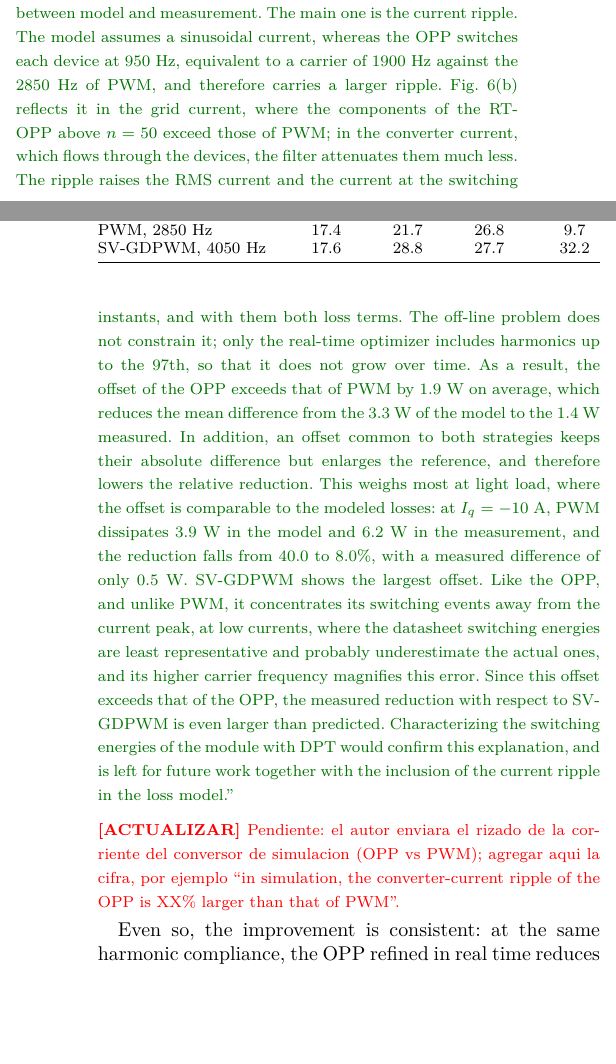
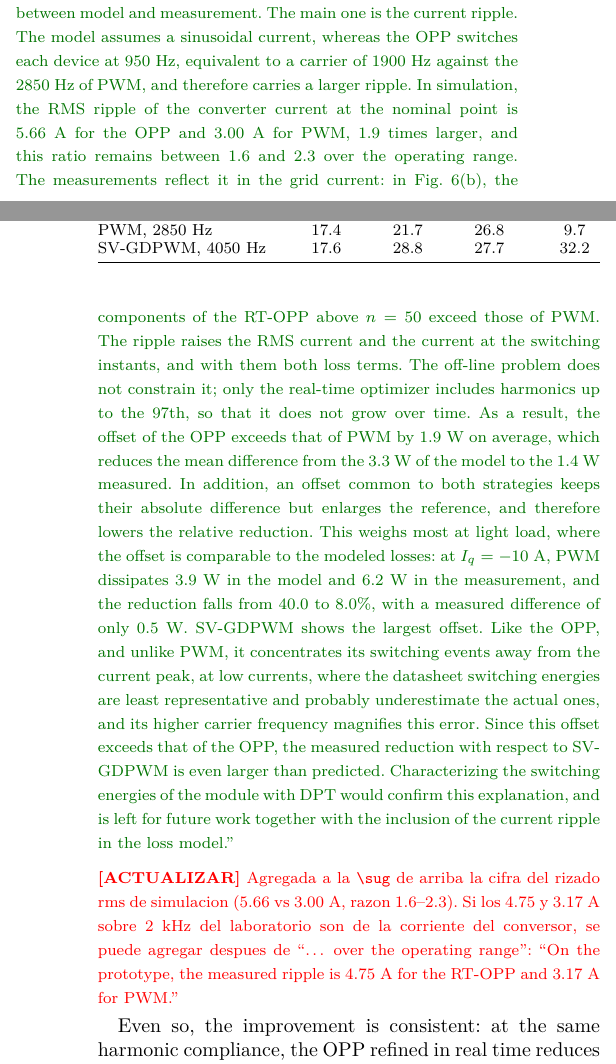
Before and after one commit to cstappung/Paper-Magister, a LaTeX paper (MAIN_FINAL.tex): two parts of the columns of pages 11 and 12 of 15 before the commit and two parts of the columns of pages 11 and 12 of 16 after it, joined at a grey line, cut so that both start at the same text, the shorter picture padded with empty space. Compiled offline with pdfLaTeX; a missing font is replaced by an installed copy or a similar font; a LaTeX package or settings file that is missing is left out.

Commit message:
Paper: cifra del rizado rms de simulacion en el argumento de la brecha
Co-Authored-By: Claude Opus 5.5 <noreply@anthropic.com>
Claude-Session: https://claude.ai/code/session_01QSiZDmSBXiUAJD3Afnya9d

```diff
--- a/MAIN_FINAL.tex
+++ b/MAIN_FINAL.tex
@@ -1428,11 +1428,12 @@ the OPP and 7.0~W for SV-GDPWM, and its difference between strategies
 explains the gaps between model and measurement. The main one is the
 current ripple. The model assumes a sinusoidal current, whereas the OPP
 switches each device at 950~Hz, equivalent to a carrier of 1900~Hz against
-the 2850~Hz of PWM, and therefore carries a larger ripple.
-Fig.~\ref{fig:fft_comparacion}(b) reflects it in the grid current, where
-the components of the RT-OPP above $n = 50$ exceed those of PWM; in the
-converter current, which flows through the devices, the filter attenuates
-them much less. The ripple raises the RMS current and the current at the
+the 2850~Hz of PWM, and therefore carries a larger ripple. In simulation,
+the RMS ripple of the converter current at the nominal point is 5.66~A for
+the OPP and 3.00~A for PWM, 1.9 times larger, and this ratio remains between
+1.6 and 2.3 over the operating range. The measurements reflect it in the
+grid current: in Fig.~\ref{fig:fft_comparacion}(b), the components of the
+RT-OPP above $n = 50$ exceed those of PWM. The ripple raises the RMS current and the current at the
 switching instants, and with them both loss terms. The off-line problem
 does not constrain it; only the real-time optimizer includes harmonics up
 to the 97th, so that it does not grow over time. As a result, the offset of
@@ -1452,10 +1453,11 @@ that of the OPP, the measured reduction with respect to SV-GDPWM is even
 larger than predicted. Characterizing the switching energies of the module
 with DPT would confirm this explanation, and is left for future work
 together with the inclusion of the current ripple in the loss model.''}
-\upd{Pendiente: el autor enviara el rizado de la corriente del conversor
-de simulacion (OPP vs PWM); agregar aqui la cifra, por ejemplo ``in
-simulation, the converter-current ripple of the OPP is XX\pct{} larger
-than that of PWM''.}
+\upd{Agregada a la \texttt{\textbackslash sug} de arriba la cifra del rizado
+rms de simulacion (5.66 vs 3.00~A, razon 1.6--2.3). Si los 4.75 y 3.17~A
+sobre 2~kHz del laboratorio son de la corriente del conversor, se puede
+agregar despues de ``\dots\ over the operating range'': ``On the prototype,
+the measured ripple is 4.75~A for the RT-OPP and 3.17~A for PWM.''}
 \old{\dots\ where the datasheet switching energies are least
 representative; since this offset exceeds that of the OPP, the measured
 reduction with respect to SV-GDPWM remains close to the model. Including
```
Also changed, not shown: docs/BITACORA.md (+7 -0 lines).
